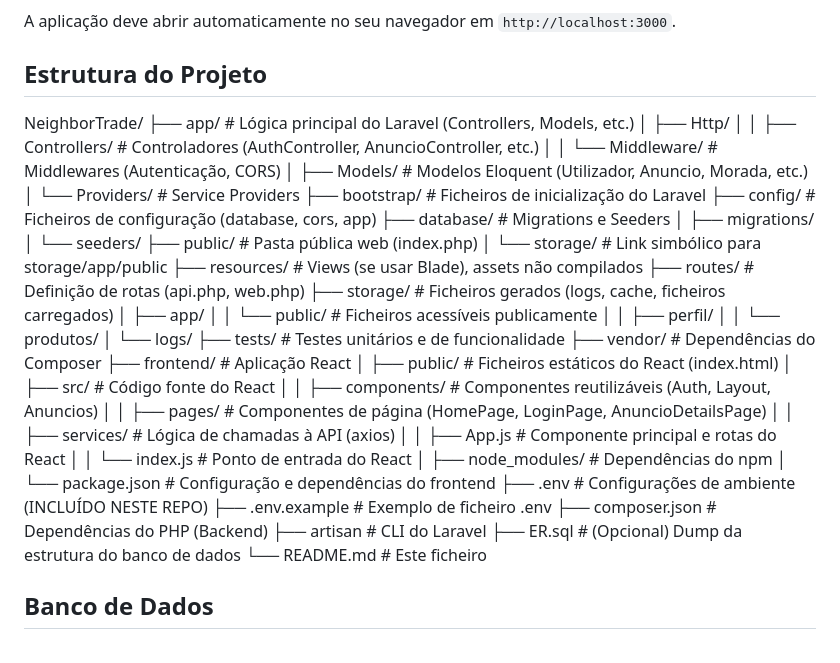
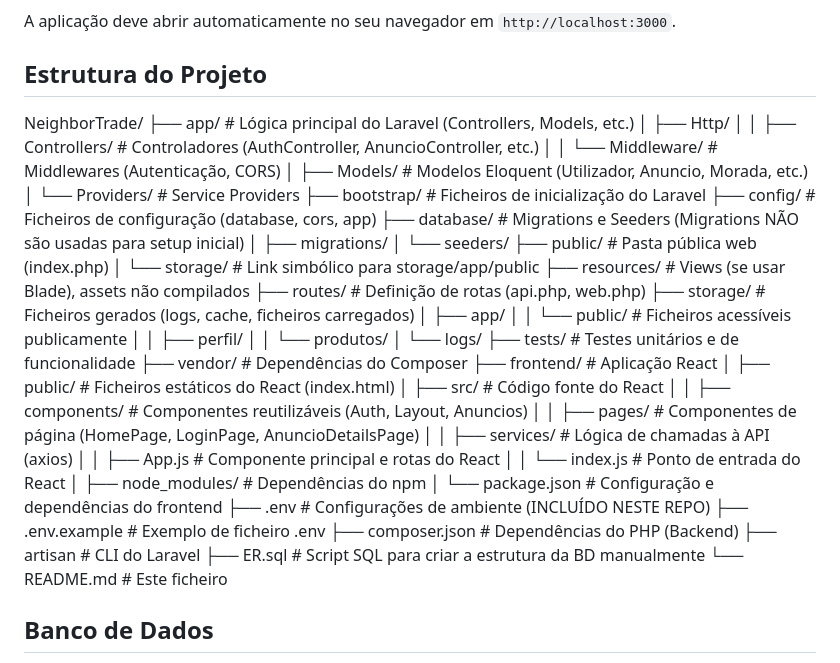
Before and after one commit to ipca-pedro/NeighborTrade, a Markdown page: README.md, the part around the change. Rendered like a GitHub page.

```diff
--- a/README.md
+++ b/README.md
@@ -117,6 +117,7 @@ Abra **dois terminais** na pasta raiz do projeto (`NeighborTrade`).
 A aplicação deve abrir automaticamente no seu navegador em `http://localhost:3000`.
 
 ## Estrutura do Projeto
+
 NeighborTrade/
 ├── app/ # Lógica principal do Laravel (Controllers, Models, etc.)
 │ ├── Http/
@@ -126,7 +127,7 @@ NeighborTrade/
 │ └── Providers/ # Service Providers
 ├── bootstrap/ # Ficheiros de inicialização do Laravel
 ├── config/ # Ficheiros de configuração (database, cors, app)
-├── database/ # Migrations e Seeders
+├── database/ # Migrations e Seeders (Migrations NÃO são usadas para setup inicial)
 │ ├── migrations/
 │ └── seeders/
 ├── public/ # Pasta pública web (index.php)
@@ -155,9 +156,8 @@ NeighborTrade/
 ├── .env.example # Exemplo de ficheiro .env
 ├── composer.json # Dependências do PHP (Backend)
 ├── artisan # CLI do Laravel
-├── ER.sql # (Opcional) Dump da estrutura do banco de dados
+├── ER.sql # Script SQL para criar a estrutura da BD manualmente
 └── README.md # Este ficheiro
-
 
 ## Banco de Dados
 
```
